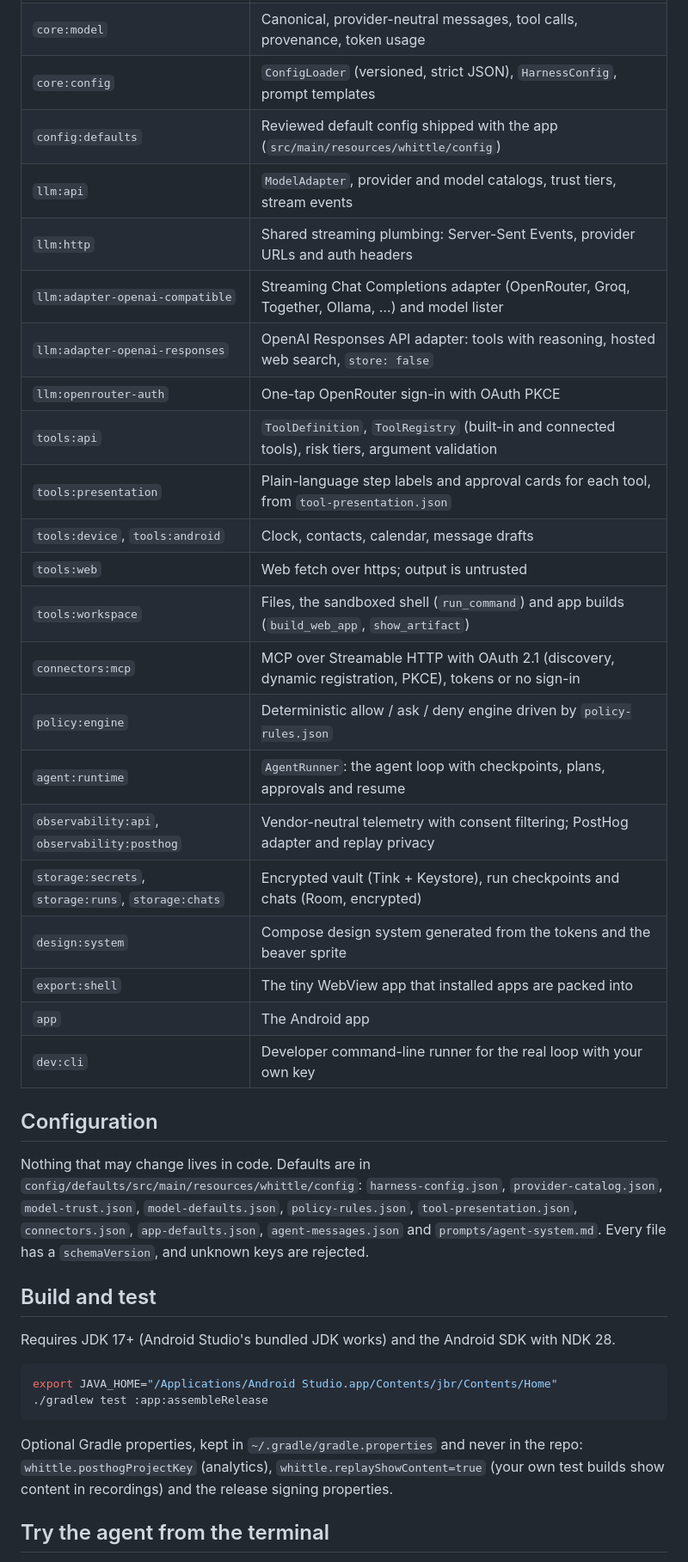
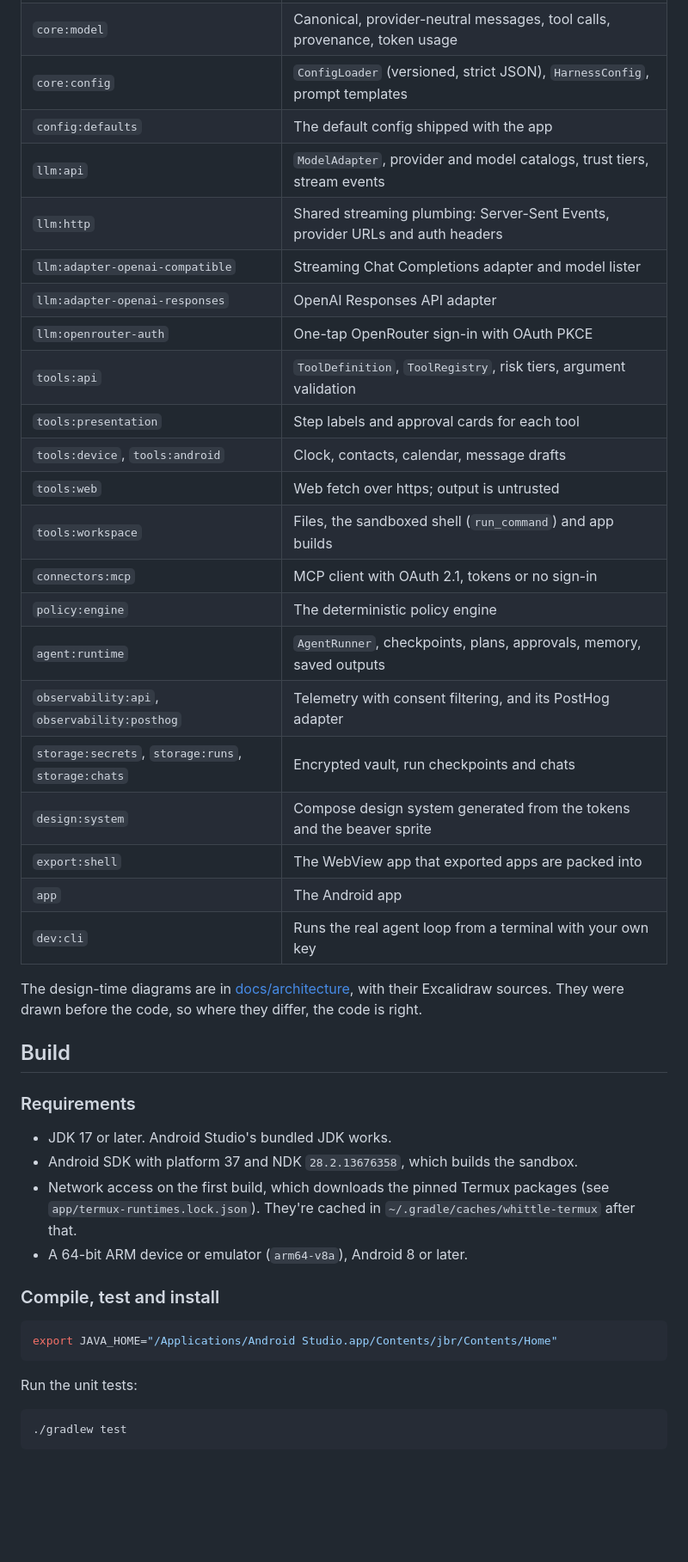
Before and after one commit to Arunprakaash/Whittle, a Markdown page: README.md, the part around one of its changes. Shown at 86% size. Rendered like a GitHub page; blank space fills up the shorter version.

````diff
--- a/README.md
+++ b/README.md
@@ -74,46 +177,49 @@ its animation and every launcher and notification icon, and a design-system page
 | `core:common` | `Outcome`, typed `HarnessError`, `Secret`, PKCE, clock and id abstractions, `ContentCipher` |
 | `core:model` | Canonical, provider-neutral messages, tool calls, provenance, token usage |
 | `core:config` | `ConfigLoader` (versioned, strict JSON), `HarnessConfig`, prompt templates |
-| `config:defaults` | Reviewed default config shipped with the app (`src/main/resources/whittle/config`) |
+| `config:defaults` | The default config shipped with the app |
 | `llm:api` | `ModelAdapter`, provider and model catalogs, trust tiers, stream events |
 | `llm:http` | Shared streaming plumbing: Server-Sent Events, provider URLs and auth headers |
-| `llm:adapter-openai-compatible` | Streaming Chat Completions adapter (OpenRouter, Groq, Together, Ollama, …) and model lister |
-| `llm:adapter-openai-responses` | OpenAI Responses API adapter: tools with reasoning, hosted web search, `store: false` |
+| `llm:adapter-openai-compatible` | Streaming Chat Completions adapter and model lister |
+| `llm:adapter-openai-responses` | OpenAI Responses API adapter |
 | `llm:openrouter-auth` | One-tap OpenRouter sign-in with OAuth PKCE |
-| `tools:api` | `ToolDefinition`, `ToolRegistry` (built-in and connected tools), risk tiers, argument validation |
-| `tools:presentation` | Plain-language step labels and approval cards for each tool, from `tool-presentation.json` |
+| `tools:api` | `ToolDefinition`, `ToolRegistry`, risk tiers, argument validation |
+| `tools:presentation` | Step labels and approval cards for each tool |
 | `tools:device`, `tools:android` | Clock, contacts, calendar, message drafts |
 | `tools:web` | Web fetch over https; output is untrusted |
-| `tools:workspace` | Files, the sandboxed shell (`run_command`) and app builds (`build_web_app`, `show_artifact`) |
-| `connectors:mcp` | MCP over Streamable HTTP with OAuth 2.1 (discovery, dynamic registration, PKCE), tokens or no sign-in |
-| `policy:engine` | Deterministic allow / ask / deny engine driven by `policy-rules.json` |
-| `agent:runtime` | `AgentRunner`: the agent loop with checkpoints, plans, approvals and resume |
-| `observability:api`, `observability:posthog` | Vendor-neutral telemetry with consent filtering; PostHog adapter and replay privacy |
-| `storage:secrets`, `storage:runs`, `storage:chats` | Encrypted vault (Tink + Keystore), run checkpoints and chats (Room, encrypted) |
+| `tools:workspace` | Files, the sandboxed shell (`run_command`) and app builds |
+| `connectors:mcp` | MCP client with OAuth 2.1, tokens or no sign-in |
+| `policy:engine` | The deterministic policy engine |
+| `agent:runtime` | `AgentRunner`, checkpoints, plans, approvals, memory, saved outputs |
+| `observability:api`, `observability:posthog` | Telemetry with consent filtering, and its PostHog adapter |
+| `storage:secrets`, `storage:runs`, `storage:chats` | Encrypted vault, run checkpoints and chats |
 | `design:system` | Compose design system generated from the tokens and the beaver sprite |
-| `export:shell` | The tiny WebView app that installed apps are packed into |
+| `export:shell` | The WebView app that exported apps are packed into |
 | `app` | The Android app |
-| `dev:cli` | Developer command-line runner for the real loop with your own key |
+| `dev:cli` | Runs the real agent loop from a terminal with your own key |
 
-## Configuration
+The design-time diagrams are in [docs/architecture](docs/architecture/README.md), with their Excalidraw
+sources. They were drawn before the code, so where they differ, the code is right.
 
-Nothing that may change lives in code. Defaults are in `config/defaults/src/main/resources/whittle/config`:
-`harness-config.json`, `provider-catalog.json`, `model-trust.json`, `model-defaults.json`, `policy-rules.json`,
-`tool-presentation.json`, `connectors.json`, `app-defaults.json`, `agent-messages.json` and
-`prompts/agent-system.md`. Every file has a `schemaVersion`, and unknown keys are rejected.
+## Build
 
-## Build and test
+### Requirements
 
-Requires JDK 17+ (Android Studio's bundled JDK works) and the Android SDK with NDK 28.
+- JDK 17 or later. Android Studio's bundled JDK works.
+- Android SDK with platform 37 and NDK `28.2.13676358`, which builds the sandbox.
+- Network access on the first build, which downloads the pinned Termux packages (see
+  `app/termux-runtimes.lock.json`). They're cached in `~/.gradle/caches/whittle-termux` after that.
+- A 64-bit ARM device or emulator (`arm64-v8a`), Android 8 or later.
+
+### Compile, test and install
 
 ```bash
 export JAVA_HOME="/Applications/Android Studio.app/Contents/jbr/Contents/Home"
-./gradlew test :app:assembleRelease
 ```
 
-Optional Gradle properties, kept in `~/.gradle/gradle.properties` and never in the repo:
-`whittle.posthogProjectKey` (analytics), `whittle.replayShowContent=true` (your own test builds show content in
-recordings) and the release signing properties.
+Run the unit tests:
 
-## Try the agent from the terminal
+```bash
+./gradlew test
+```
 
````
Also changed, not shown: other parts of README.md (+199 -47 lines).
